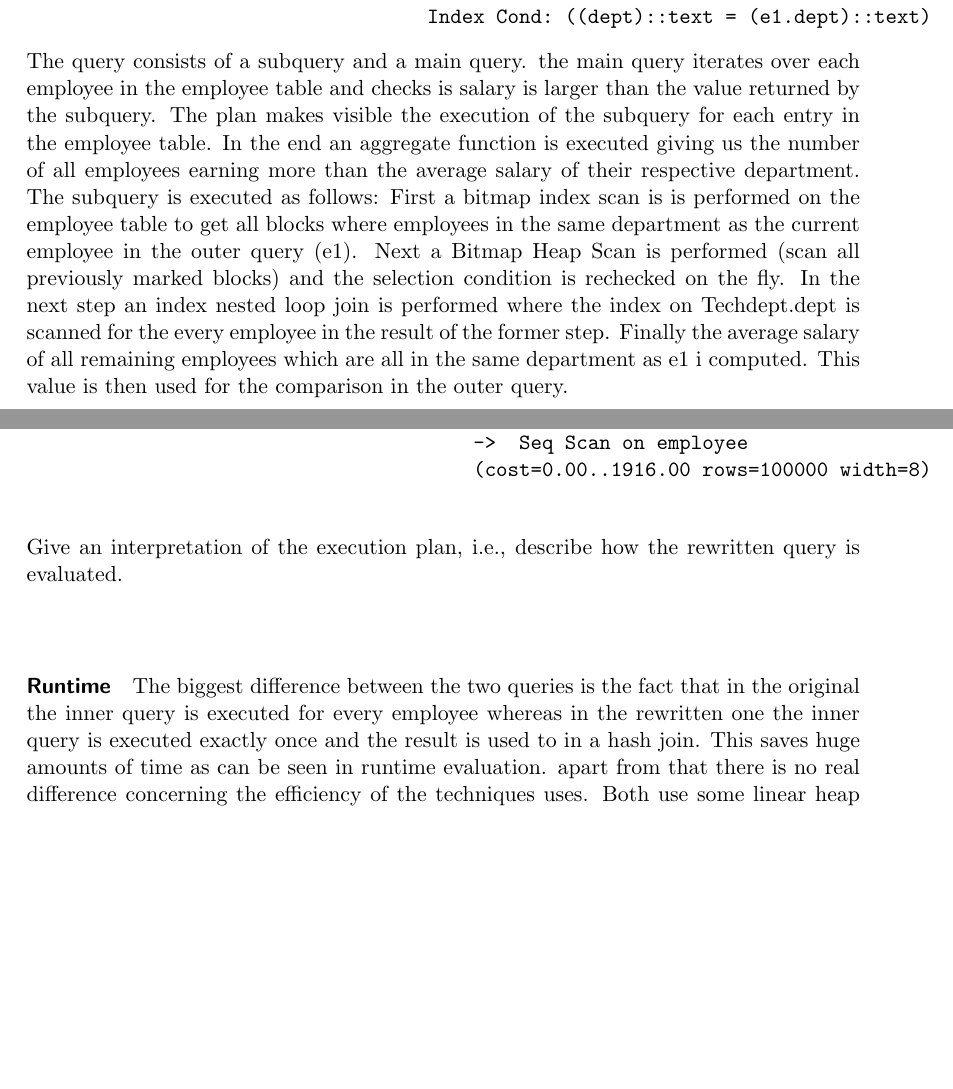
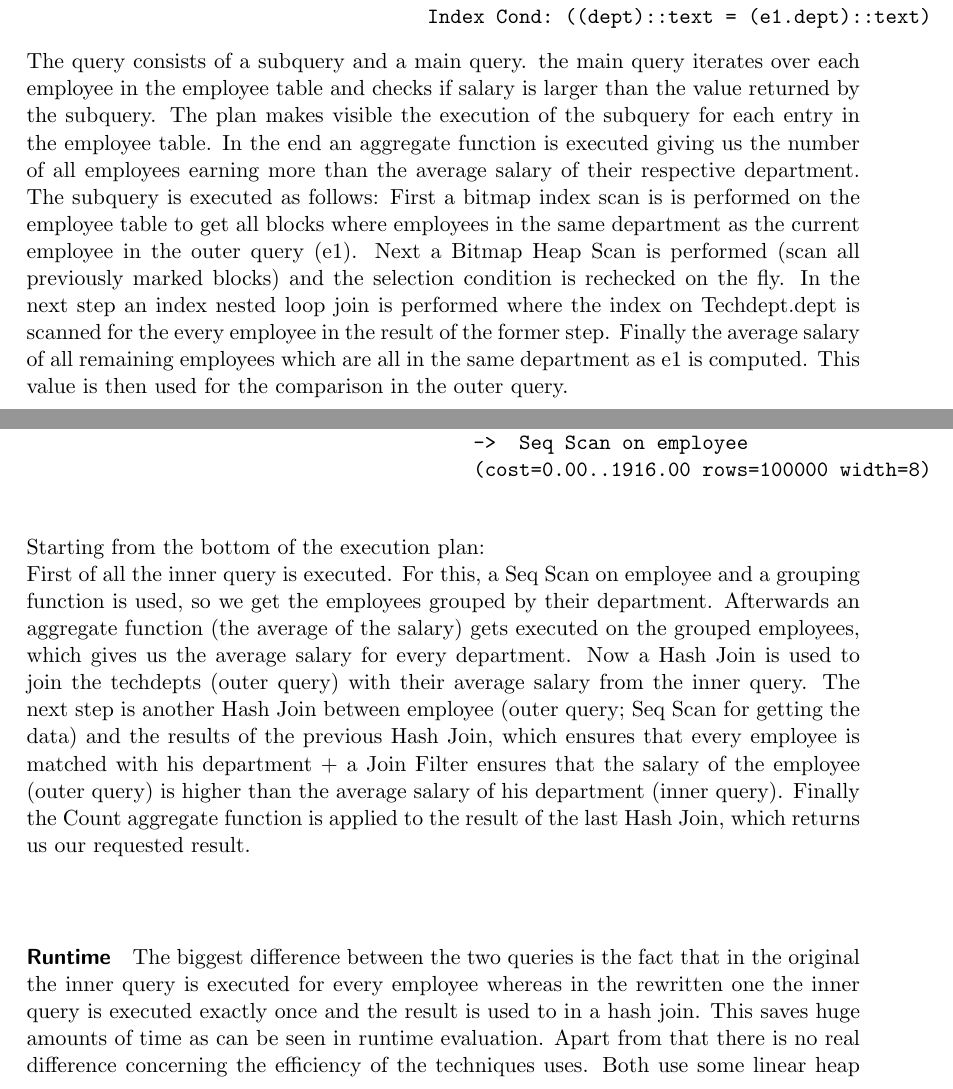
Before and after one commit to samydafir/DBTuning, a LaTeX document (blatt02/A2_2.tex): two parts of pages 3 and 4 of 5 before the commit and two parts of pages 3 and 4 of 6 after it, joined at a grey line, cut so that both start at the same text, the shorter picture padded with empty space. Compiled offline with pdfLaTeX.

Commit message:
added explanation of the execution plan of the rewritten query 1

```diff
--- a/blatt02/A2_2.tex
+++ b/blatt02/A2_2.tex
@@ -124,9 +124,9 @@ Aggregate  (cost=117285824.33..117285824.34 rows=1 width=4)
                                    Index Cond: ((dept)::text = (e1.dept)::text)
 \end{verbatim}
 \end{noindent}
-The query consists of a subquery and a main query. the main query iterates over each employee in the employee table and checks is salary is larger than the value returned by the subquery. The plan makes visible the execution of the subquery for each entry in the employee table. In the end an aggregate function is executed giving us the number of all employees earning more than the average salary of their respective department.
+The query consists of a subquery and a main query. the main query iterates over each employee in the employee table and checks if salary is larger than the value returned by the subquery. The plan makes visible the execution of the subquery for each entry in the employee table. In the end an aggregate function is executed giving us the number of all employees earning more than the average salary of their respective department.
 The subquery is executed as follows:
-First a bitmap index scan is is performed on the employee table to get all blocks where employees in the same department as the current employee in the outer query (e1). Next a Bitmap Heap Scan is performed (scan all previously marked blocks) and the selection condition is rechecked on the fly. In the next step an index nested loop join is performed where the index on Techdept.dept is scanned for the every employee in the result of the former step. Finally the average salary of all remaining employees which are all in the same department as e1 i computed. This value is then used for the comparison in the outer query.
+First a bitmap index scan is is performed on the employee table to get all blocks where employees in the same department as the current employee in the outer query (e1). Next a Bitmap Heap Scan is performed (scan all previously marked blocks) and the selection condition is rechecked on the fly. In the next step an index nested loop join is performed where the index on Techdept.dept is scanned for the every employee in the result of the former step. Finally the average salary of all remaining employees which are all in the same department as e1 is computed. This value is then used for the comparison in the outer query.
 \newpage
 \ \\
 Execution plan rewritten query:
@@ -153,11 +153,11 @@ Aggregate  (cost=4847.34..4847.35 rows=1 width=4)
                                        (cost=0.00..1916.00 rows=100000 width=8)
 \end{verbatim}
 \ \\
-Give an interpretation of the execution plan, i.e., describe how the
-rewritten query is evaluated.
+Starting from the bottom of the execution plan:\\
+First of all the inner query is executed. For this, a Seq Scan on employee and a grouping function is used, so we get the employees grouped by their department. Afterwards an aggregate function (the average of the salary) gets executed on the grouped employees, which gives us the average salary for every department. Now a Hash Join is used to join the techdepts (outer query) with their average salary from the inner query. The next step is another Hash Join between employee (outer query; Seq Scan for getting the data) and the results of the previous Hash Join, which ensures that every employee is matched with his department + a Join Filter ensures that the salary of the employee (outer query) is higher than the average salary of his department (inner query). Finally the Count aggregate function is applied to the result of the last Hash Join, which returns us our requested result.
 \\ \\
 \paragraph{Runtime}
-The biggest difference between the two queries is the fact that in the original the inner query is executed for every employee whereas in the rewritten one the inner query is executed exactly once and the result is used to in a hash join. This saves huge amounts of time as can be seen in runtime evaluation. apart from that there is no real difference concerning the efficiency of the techniques uses. Both use some linear heap scanning and both also use the index structures to conduct joins. So the main gain concerning execution time is really achieved through unnesting of the correlated inner query.
+The biggest difference between the two queries is the fact that in the original the inner query is executed for every employee whereas in the rewritten one the inner query is executed exactly once and the result is used to in a hash join. This saves huge amounts of time as can be seen in runtime evaluation. Apart from that there is no real difference concerning the efficiency of the techniques uses. Both use some linear heap scanning and both also use the index structures to conduct joins. So the main gain concerning execution time is really achieved through unnesting of the correlated inner query.
 
 
 
```
Also changed, not shown: blatt02/A2_2.tex (2 more changed lines).
